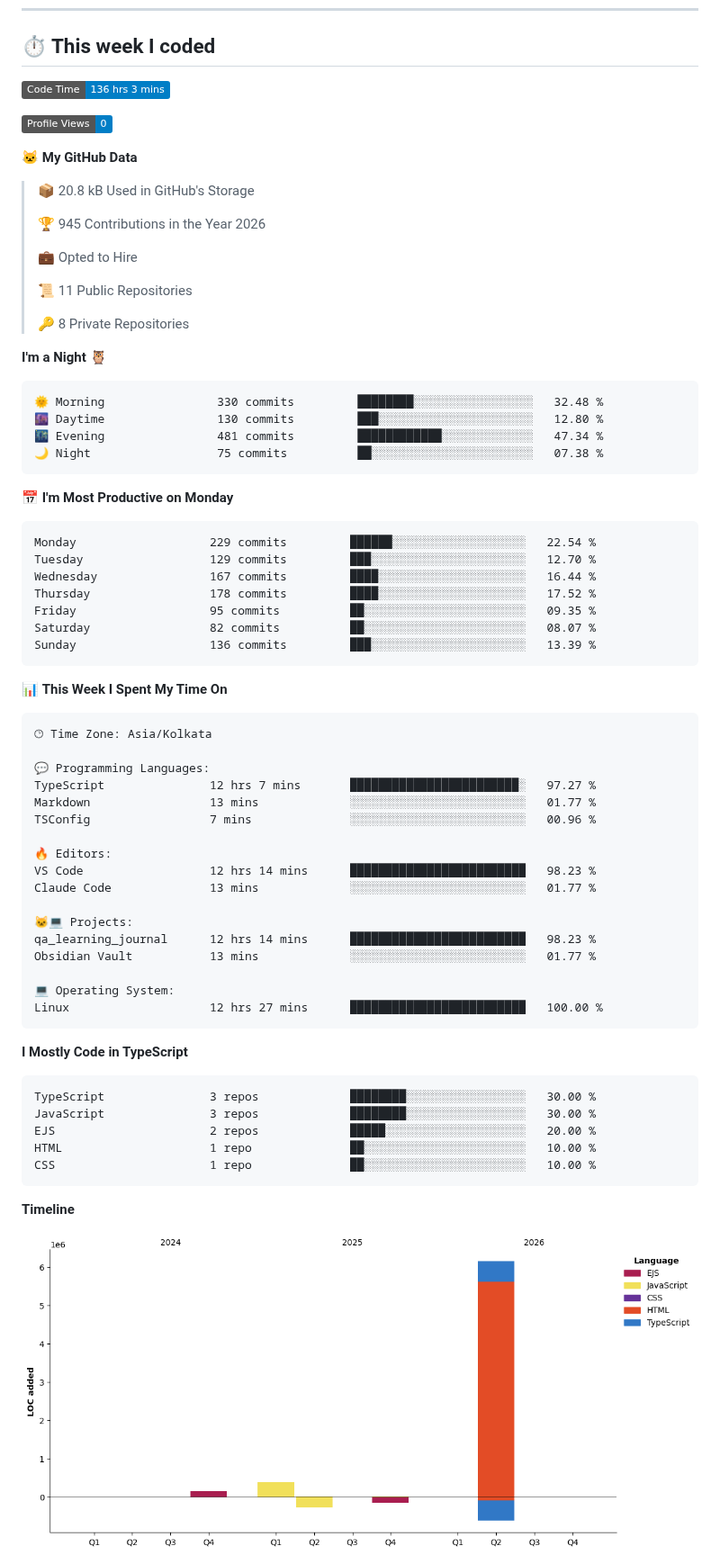
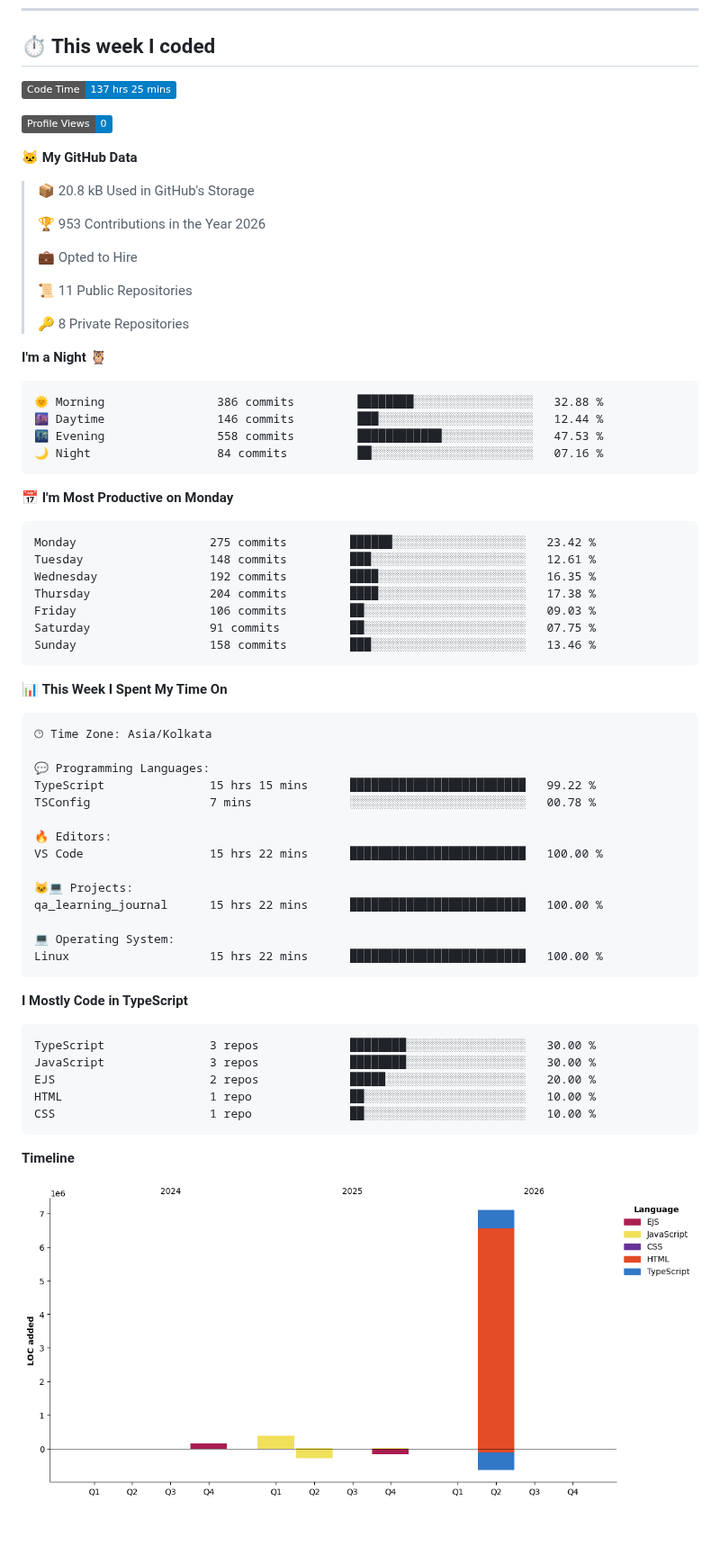
Before and after one commit to thebedigupta/thebedigupta, a Markdown page: README.md, the part around one of its changes. Shown at 90% size. GitHub-like rendering; pictures changed too: assets/bar_graph.png; badges without logos; blank space fills up the shorter version.

Commit message:
Updated with Dev Metrics

````diff
--- a/README.md
+++ b/README.md
@@ -53,7 +53,7 @@ Tools         Git · GitHub · AWS EC2 · VS Code
 ## ⏱️ This week I coded
 
 <!--START_SECTION:waka-->
-![Code Time](http://img.shields.io/badge/Code%20Time-136%20hrs%203%20mins-blue?style=flat)
+![Code Time](http://img.shields.io/badge/Code%20Time-137%20hrs%2025%20mins-blue?style=flat)
 
 ![Profile Views](http://img.shields.io/badge/Profile%20Views-0-blue?style=flat)
 
@@ -61,7 +61,7 @@ Tools         Git · GitHub · AWS EC2 · VS Code
 
 > 📦 20.8 kB Used in GitHub's Storage
  >
-> 🏆 945 Contributions in the Year 2026
+> 🏆 953 Contributions in the Year 2026
  >
 > 💼 Opted to Hire
  >
@@ -72,21 +72,21 @@ Tools         Git · GitHub · AWS EC2 · VS Code
 **I'm a Night 🦉**
 
 ```text
-🌞 Morning                330 commits         ████████░░░░░░░░░░░░░░░░░   32.48 %
-🌆 Daytime                130 commits         ███░░░░░░░░░░░░░░░░░░░░░░   12.80 %
-🌃 Evening                481 commits         ████████████░░░░░░░░░░░░░   47.34 %
-🌙 Night                  75 commits          ██░░░░░░░░░░░░░░░░░░░░░░░   07.38 %
+🌞 Morning                386 commits         ████████░░░░░░░░░░░░░░░░░   32.88 %
+🌆 Daytime                146 commits         ███░░░░░░░░░░░░░░░░░░░░░░   12.44 %
+🌃 Evening                558 commits         ████████████░░░░░░░░░░░░░   47.53 %
+🌙 Night                  84 commits          ██░░░░░░░░░░░░░░░░░░░░░░░   07.16 %
 ```
 📅 **I'm Most Productive on Monday**
 
 ```text
-Monday                   229 commits         ██████░░░░░░░░░░░░░░░░░░░   22.54 %
-Tuesday                  129 commits         ███░░░░░░░░░░░░░░░░░░░░░░   12.70 %
-Wednesday                167 commits         ████░░░░░░░░░░░░░░░░░░░░░   16.44 %
-Thursday                 178 commits         ████░░░░░░░░░░░░░░░░░░░░░   17.52 %
-Friday                   95 commits          ██░░░░░░░░░░░░░░░░░░░░░░░   09.35 %
-Saturday                 82 commits          ██░░░░░░░░░░░░░░░░░░░░░░░   08.07 %
-Sunday                   136 commits         ███░░░░░░░░░░░░░░░░░░░░░░   13.39 %
+Monday                   275 commits         ██████░░░░░░░░░░░░░░░░░░░   23.42 %
+Tuesday                  148 commits         ███░░░░░░░░░░░░░░░░░░░░░░   12.61 %
+Wednesday                192 commits         ████░░░░░░░░░░░░░░░░░░░░░   16.35 %
+Thursday                 204 commits         ████░░░░░░░░░░░░░░░░░░░░░   17.38 %
+Friday                   106 commits         ██░░░░░░░░░░░░░░░░░░░░░░░   09.03 %
+Saturday                 91 commits          ██░░░░░░░░░░░░░░░░░░░░░░░   07.75 %
+Sunday                   158 commits         ███░░░░░░░░░░░░░░░░░░░░░░   13.46 %
 ```
 
 
@@ -96,20 +96,17 @@ Sunday                   136 commits         ███░░░░░░░░
 🕑︎ Time Zone: Asia/Kolkata
 
 💬 Programming Languages:
-TypeScript               12 hrs 7 mins       ████████████████████████░   97.27 %
-Markdown                 13 mins             ░░░░░░░░░░░░░░░░░░░░░░░░░   01.77 %
-TSConfig                 7 mins              ░░░░░░░░░░░░░░░░░░░░░░░░░   00.96 %
+TypeScript               15 hrs 15 mins      █████████████████████████   99.22 %
+TSConfig                 7 mins              ░░░░░░░░░░░░░░░░░░░░░░░░░   00.78 %
 
 🔥 Editors:
-VS Code                  12 hrs 14 mins      █████████████████████████   98.23 %
-Claude Code              13 mins             ░░░░░░░░░░░░░░░░░░░░░░░░░   01.77 %
+VS Code                  15 hrs 22 mins      █████████████████████████   100.00 %
 
 🐱‍💻 Projects:
-qa_learning_journal      12 hrs 14 mins      █████████████████████████   98.23 %
-Obsidian Vault           13 mins             ░░░░░░░░░░░░░░░░░░░░░░░░░   01.77 %
+qa_learning_journal      15 hrs 22 mins      █████████████████████████   100.00 %
 
 💻 Operating System:
-Linux                    12 hrs 27 mins      █████████████████████████   100.00 %
+Linux                    15 hrs 22 mins      █████████████████████████   100.00 %
 ```
 
 **I Mostly Code in TypeScript**
````
Also changed, not shown: other parts of README.md (+1 -1 lines).
